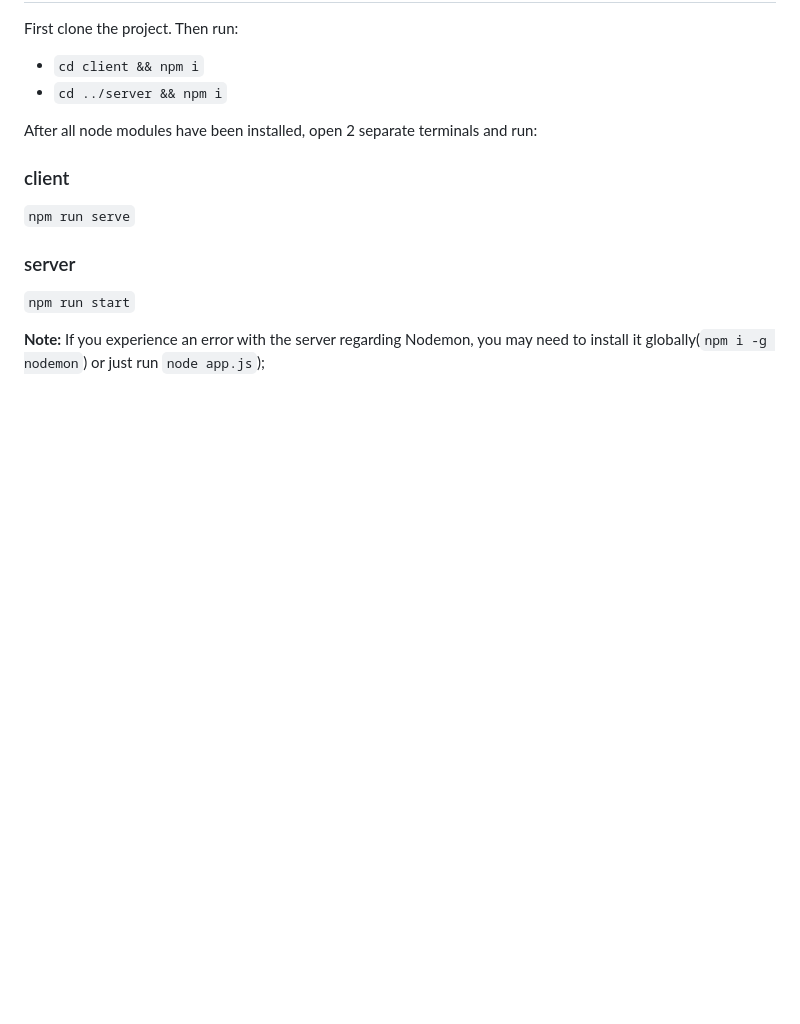
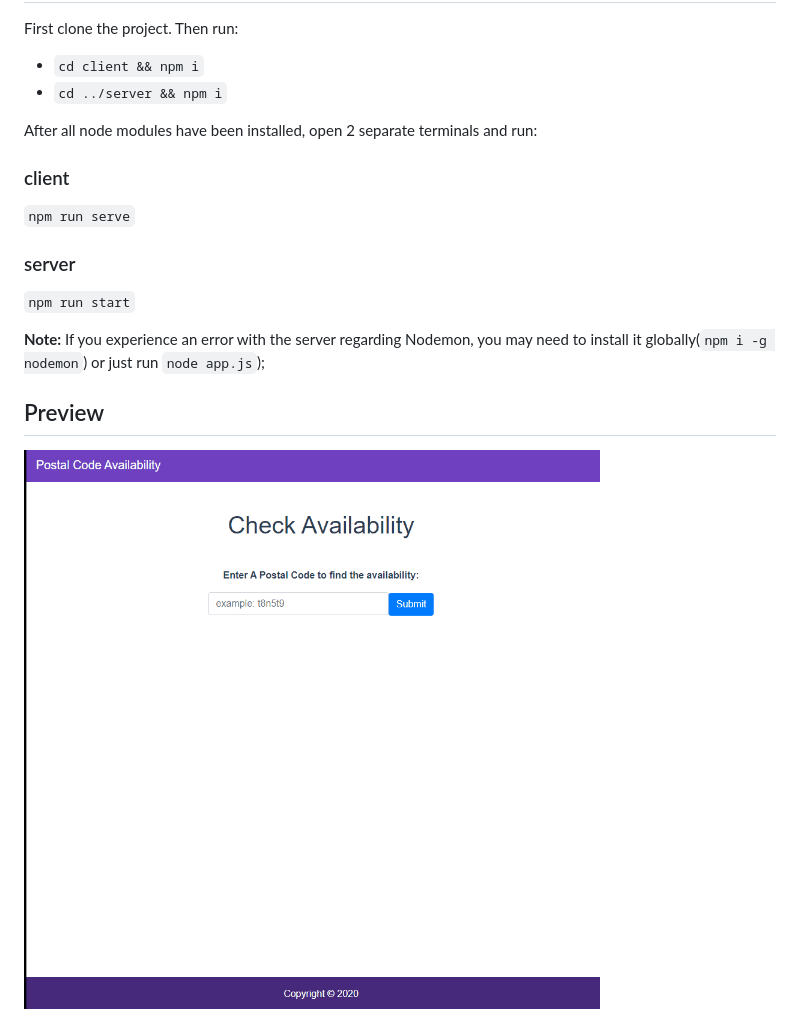
Before and after one commit to matt6frey/postalCodeChecker, a Markdown page: README.md, the part around the change. Drawn GitHub-style; pictures changed too: repo/screenshot.gif (added); blank space fills up the shorter version.

Commit message:
Added screenshot and preview section

```diff
--- a/README.md
+++ b/README.md
@@ -18,3 +18,7 @@ After all node modules have been installed, open 2 separate terminals and run:
 `npm run start`
 
 **Note:** If you experience an error with the server regarding Nodemon, you may need to install it globally(`npm i -g nodemon`) or just run `node app.js`);
+
+## Preview
+
+<img src="./repo/screenshot.gif" style="width:100%; height: auto; margin-top: 1rem; margin-bottom: 1rem;">
```
